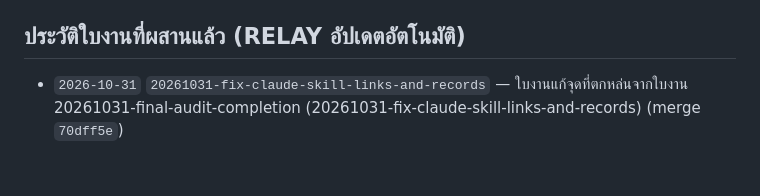
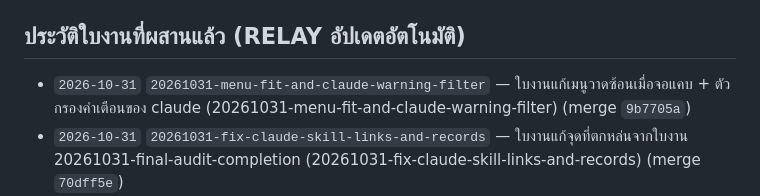
Before and after one commit to bosocmputer/RELAY, a Markdown page: .relay/PROJECT_STATE.md, the part around the change. Rendered like a GitHub page; blank space fills up the shorter version.

Commit message:
chore(relay): archive task 20261031-menu-fit-and-claude-warning-filter
Co-Authored-By: Claude Opus 5.5 <noreply@anthropic.com>

```diff
--- a/.relay/PROJECT_STATE.md
+++ b/.relay/PROJECT_STATE.md
@@ -52,6 +52,7 @@
   - ครอบคลุมการติดตั้งตั้งแต่ศูนย์ การใช้งานทั้งในโครงการใหม่ (Greenfield) และโครงการเดิม (Brownfield), ชี้แจงชัดเจนว่าโฟลเดอร์ `.relay/` คือกลไกหลักโดย **Obsidian เป็นเพียงทางเลือกเสริม (Optional Viewer)**, ทุกบทบาทสลับค่าย/โมเดล AI ได้อิสระผ่านปุ่ม `[c]`, ข้อความในเอกสารและ UI ถูกตรวจด้วย `tests/test_performance_and_accuracy.sh` ว่าไม่มีคำอ้างเกินจริงที่กำหนดไว้, อธิบายข้อจำกัดเรื่อง **Ceremony Overhead** คู่กับโหมด `[x] Fast Track` และระบบวัด Token จาก session log (`[v]` / `relay stats`), รวมถึงแม่แบบสำหรับสายงานผลิตภาพยนตร์/วิดีโอ และสายงานบริหารธุรกิจ/บัญชี
 
 ## ประวัติใบงานที่ผสานแล้ว (RELAY อัปเดตอัตโนมัติ)
+- `2026-10-31` `20261031-menu-fit-and-claude-warning-filter` — ใบงานแก้เมนูวาดซ้อนเมื่อจอแคบ + ตัวกรองคำเตือนของ claude (20261031-menu-fit-and-claude-warning-filter) (merge `9b7705a`)
 - `2026-10-31` `20261031-fix-claude-skill-links-and-records` — ใบงานแก้จุดที่ตกหล่นจากใบงาน 20261031-final-audit-completion (20261031-fix-claude-skill-links-and-records) (merge `70dff5e`)
 - `2026-10-31` `20261031-skill-rewrite-on-reject` — ใบงานด่วน: ไม่เขียน SKILL.md ใหม่เมื่อไม่ได้อนุมัติกฎใด (20261031-skill-rewrite-on-reject) (merge `a27e546`)
 - `2026-10-31` `20261031-performance-and-accuracy-cleanup` — ใบงานปรับความเร็ว ลด Token และแก้ข้อความอ้างเกินจริง (20261031-performance-and-accuracy-cleanup) (merge `2aa0e94`)
```
Also changed, not shown: 2 other files.
